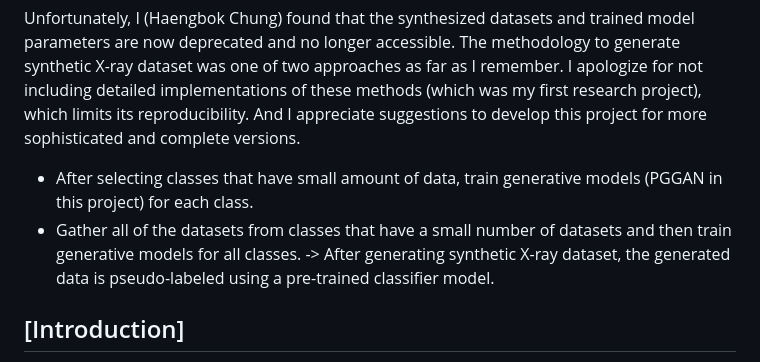
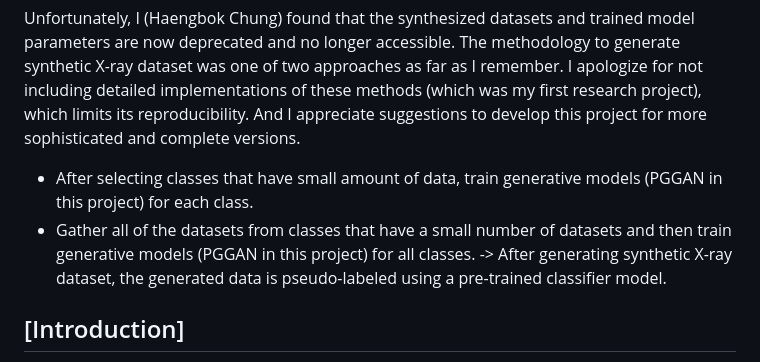
Before and after one commit to hphp777/GraduationProject, a Markdown page: README.md, the part around the change. GitHub-like rendering.

```diff
--- a/README.md
+++ b/README.md
@@ -6,7 +6,7 @@
 Unfortunately, I (Haengbok Chung) found that the synthesized datasets and trained model parameters are now deprecated and no longer accessible. The methodology to generate synthetic X-ray dataset was one of two approaches as far as I remember. I apologize for not including detailed implementations of these methods (which was my first research project), which limits its reproducibility. And I appreciate suggestions to develop this project for more sophisticated and complete versions.
 
 - After selecting classes that have small amount of data, train generative models (PGGAN in this project) for each class.
-- Gather all of the datasets from classes that have a small number of datasets and then train generative models for all classes.
+- Gather all of the datasets from classes that have a small number of datasets and then train generative models (PGGAN in this project) for all classes.
 -> After generating synthetic X-ray dataset, the generated data is pseudo-labeled using a pre-trained classifier model.
 
 
```
